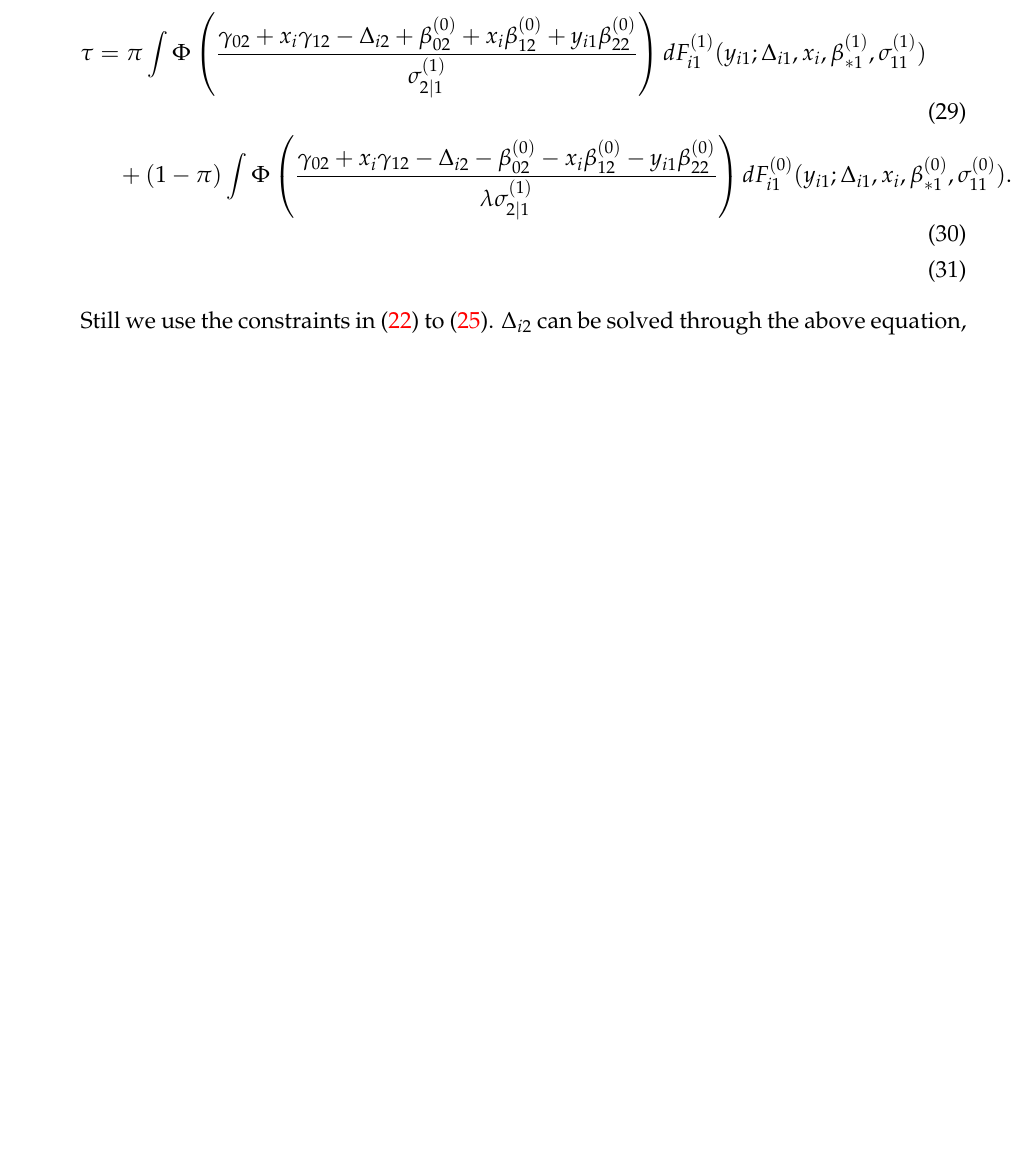
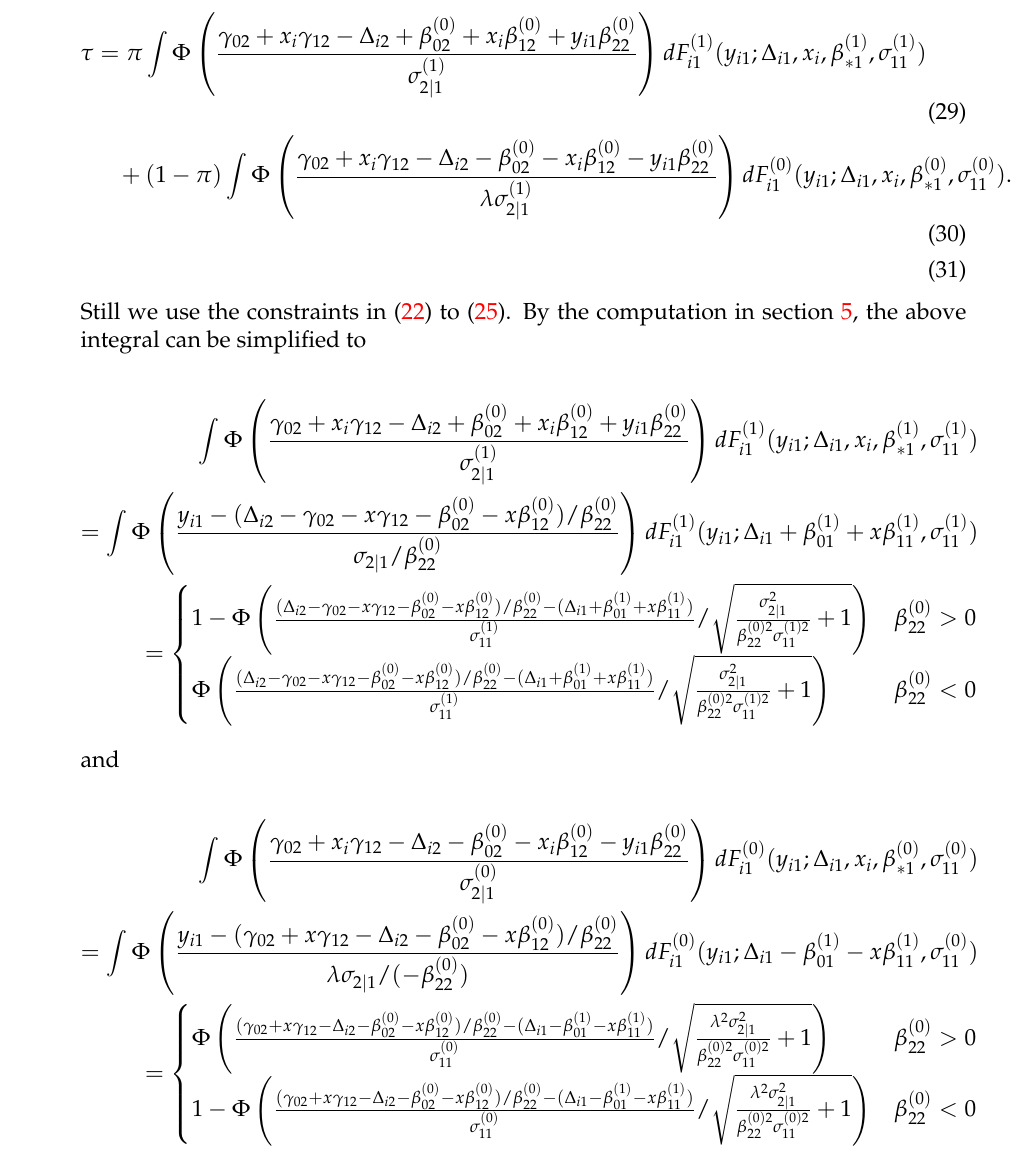
Before and after one commit to liuminzhao/qrmissing-draft, a LaTeX document (draft/qrmissing.tex): part of page 4 of 10 before the commit and part of page 4 of 11 after it, cut so that both start at the same text, the shorter picture padded with empty space. Compiled offline with pdfLaTeX.

Commit message:
qrmissing tex add bivariate computation for delta2

```diff
--- a/draft/qrmissing.tex
+++ b/draft/qrmissing.tex
@@ -231,7 +231,32 @@ $\bm \xi = (\bm \xi_m, \xi_s)$ = ($\gamma_{01}, \gamma_{11},
     & \quad + (1-\pi) \int \Phi \left( \frac{\gamma_{02} + x_i\gamma_{12} - \Delta_{i2} - \beta_{02}^{(0)} - x_i\beta_{12}^{(0)} - y_{i1}\beta_{22}^{(0)}}{\lambda\sigma_{2|1}^{(1)}} \right) dF_{i1}^{(0)}(y_{i1}; \Delta_{i1}, x_i, \beta_{*1}^{(0)}, \sigma_{11}^{(0)}). \\
   \end{align}
   Still we use the constraints in \eqref{eq:c0} to
-  \eqref{eq:cs}. $\Delta_{i2}$ can be solved through the above
+  \eqref{eq:cs}.
+By the computation in section \ref{sec:computation}, the above integral can be simplified to
+
+\begin{align*}
+\int \Phi \left( \frac{\gamma_{02} + x_i\gamma_{12} - \Delta_{i2} + \beta_{02}^{(0)} + x_i\beta_{12}^{(0)} + y_{i1}\beta_{22}^{(0)}}{\sigma_{2|1}^{(1)}} \right) dF_{i1}^{(1)}(y_{i1}; \Delta_{i1}, x_i, \beta_{*1}^{(1)}, \sigma_{11}^{(1)}) \\
+= \int \Phi \left( \frac{y_{i1} - (\Delta_{i2} - \gamma_{02} - x \gamma_{12} - \beta_{02}^{(0)} - x\beta_{12}^{(0)})/\beta_{22}^{(0)}}{\sigma_{2|1}/\beta_{22}^{(0)}} \right) dF_{i1}^{(1)}(y_{i1}; \Delta_{i1}+\beta_{01}^{(1)} + x\beta_{11}^{(1)}, \sigma_{11}^{(1)}) \\
+ =
+\begin{cases}
+1 - \Phi \left( \frac{(\Delta_{i2} - \gamma_{02} - x \gamma_{12} - \beta_{02}^{(0)} - x\beta_{12}^{(0)})/\beta_{22}^{(0)} - (\Delta_{i1}+\beta_{01}^{(1)} + x\beta_{11}^{(1)}) }{\sigma_{11}^{(1)}} / \sqrt{\frac{\sigma_{2|1}^2}{\beta_{22}^{(0)2} \sigma_{11}^{(1)2}} +1} \right) & \beta_{22}^{(0)} > 0\\
+\Phi \left( \frac{(\Delta_{i2} - \gamma_{02} - x \gamma_{12} - \beta_{02}^{(0)} - x\beta_{12}^{(0)})/\beta_{22}^{(0)} - (\Delta_{i1}+\beta_{01}^{(1)} + x\beta_{11}^{(1)}) }{\sigma_{11}^{(1)}} / \sqrt{\frac{\sigma_{2|1}^2}{\beta_{22}^{(0)2} \sigma_{11}^{(1)2}} +1} \right)& \beta_{22}^{(0)} < 0
+\end{cases}
+\end{align*}
+
+and
+
+\begin{align*}
+\int \Phi \left( \frac{\gamma_{02} + x_i\gamma_{12} - \Delta_{i2} - \beta_{02}^{(0)} - x_i\beta_{12}^{(0)} - y_{i1}\beta_{22}^{(0)}}{\sigma_{2|1}^{(0)}} \right) dF_{i1}^{(0)}(y_{i1}; \Delta_{i1}, x_i, \beta_{*1}^{(0)}, \sigma_{11}^{(0)}) \\
+= \int \Phi \left( \frac{y_{i1} - ( \gamma_{02} + x \gamma_{12} - \Delta_{i2} - \beta_{02}^{(0)} - x\beta_{12}^{(0)})/\beta_{22}^{(0)}}{\lambda\sigma_{2|1}/(-\beta_{22}^{(0)})} \right) dF_{i1}^{(0)}(y_{i1}; \Delta_{i1}-\beta_{01}^{(1)} - x\beta_{11}^{(1)}, \sigma_{11}^{(0)}) \\
+ =
+\begin{cases}
+\Phi \left( \frac{( \gamma_{02} + x \gamma_{12} - \Delta_{i2}  - \beta_{02}^{(0)} - x\beta_{12}^{(0)})/\beta_{22}^{(0)} - (\Delta_{i1} - \beta_{01}^{(1)} - x\beta_{11}^{(1)}) }{\sigma_{11}^{(0)}} / \sqrt{\frac{\lambda^{2}\sigma_{2|1}^2}{\beta_{22}^{(0)2} \sigma_{11}^{(0)2}} +1} \right) & \beta_{22}^{(0)} > 0\\
+1 - \Phi \left( \frac{( \gamma_{02} +  x \gamma_{12} - \Delta_{i2}  - \beta_{02}^{(0)} - x\beta_{12}^{(0)})/\beta_{22}^{(0)} - (\Delta_{i1} - \beta_{01}^{(1)} - x\beta_{11}^{(1)}) }{\sigma_{11}^{(0)}} / \sqrt{\frac{\lambda^2\sigma_{2|1}^2}{\beta_{22}^{(0)2} \sigma_{11}^{(0)2}} +1} \right)& \beta_{22}^{(0)} < 0
+\end{cases}
+\end{align*}
+
+ $\Delta_{i2}$ can be solved through the above
   equation, but with some difficulties:
   \begin{itemize}
   \item newton-Raphson method.
```
Also changed, not shown: draft/qrmissing.tex (1 more changed lines).
